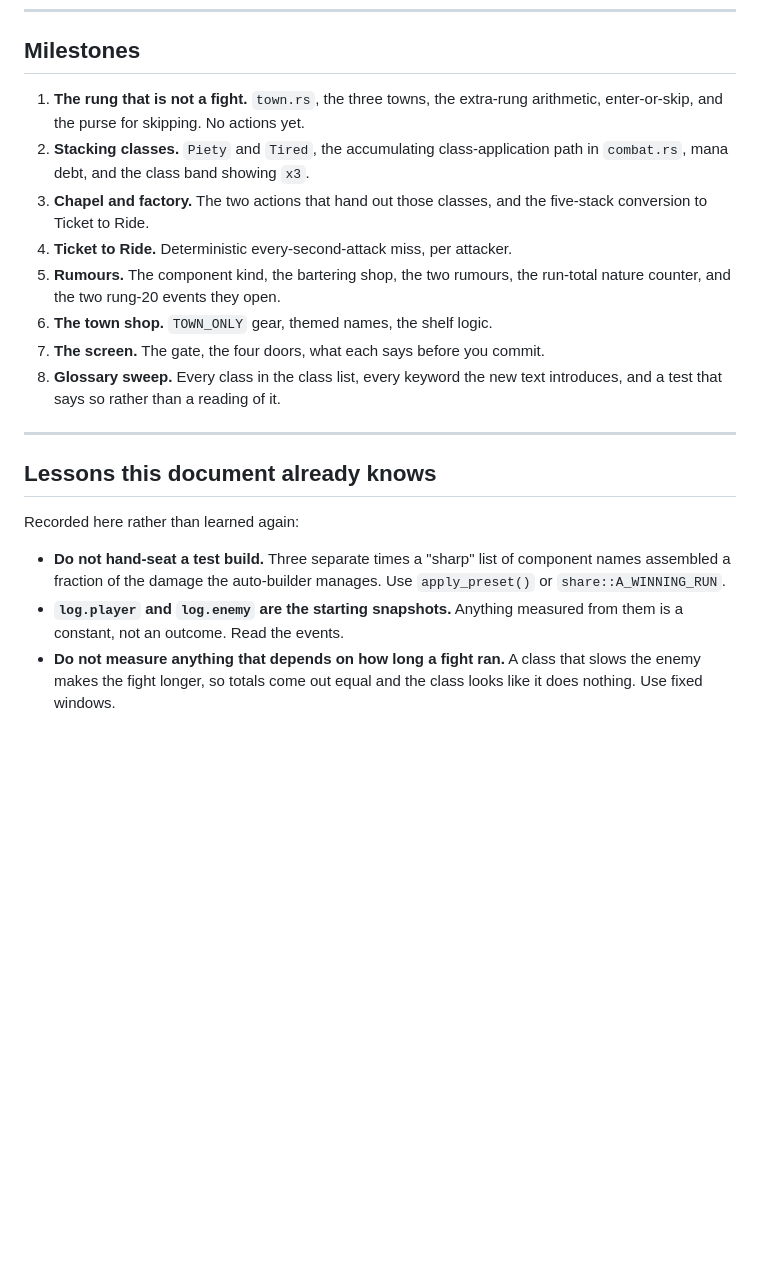
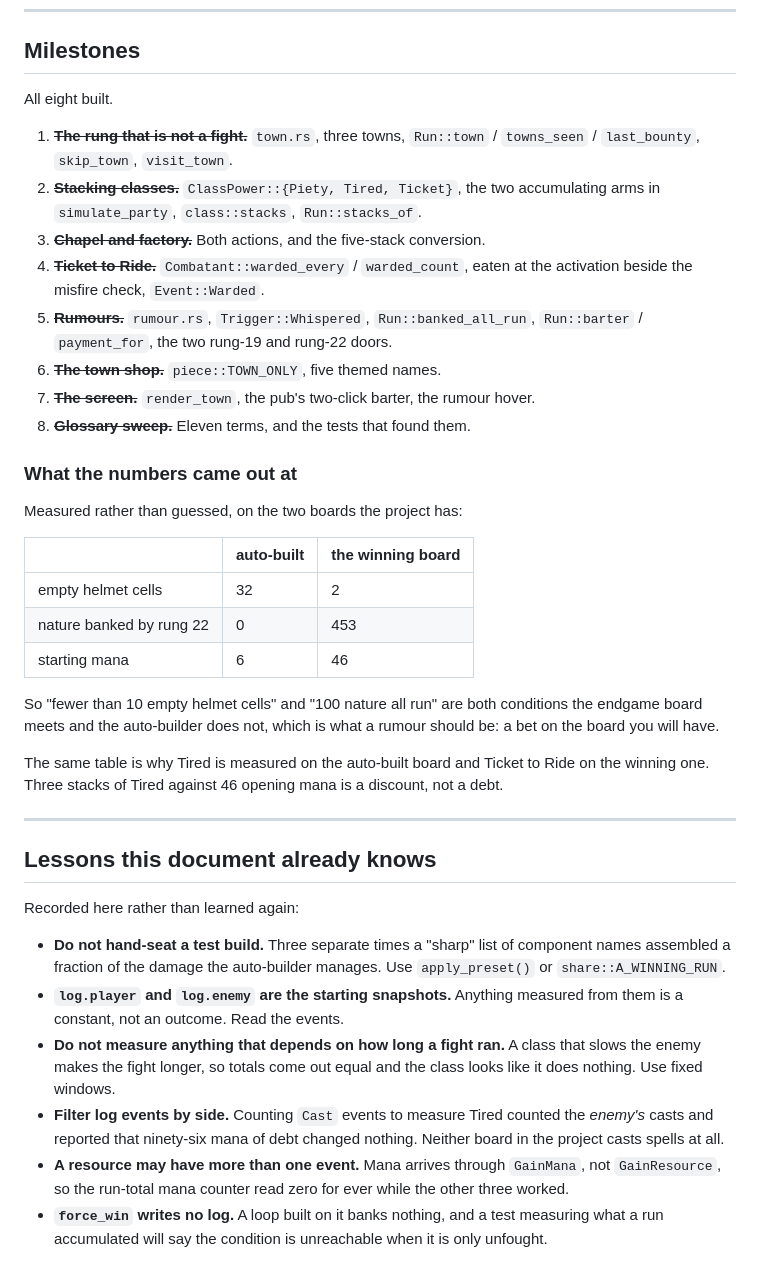
Before and after one commit to sgilson7/gear-master, a Markdown page: design/towns.md, the part around the change. Rendered like a GitHub page; blank space fills up the shorter version.

Commit message:
design/towns.md: mark the eight milestones done, record what was measured
Co-Authored-By: Claude Opus 5 <noreply@anthropic.com>

```diff
--- a/design/towns.md
+++ b/design/towns.md
@@ -123,19 +123,39 @@ stock*.
 
 ## Milestones
 
-1. **The rung that is not a fight.** `town.rs`, the three towns, the extra-rung
-   arithmetic, enter-or-skip, and the purse for skipping. No actions yet.
-2. **Stacking classes.** `Piety` and `Tired`, the accumulating class-application
-   path in `combat.rs`, mana debt, and the class band showing `x3`.
-3. **Chapel and factory.** The two actions that hand out those classes, and the
-   five-stack conversion to Ticket to Ride.
-4. **Ticket to Ride.** Deterministic every-second-attack miss, per attacker.
-5. **Rumours.** The component kind, the bartering shop, the two rumours, the
-   run-total nature counter, and the two rung-20 events they open.
-6. **The town shop.** `TOWN_ONLY` gear, themed names, the shelf logic.
-7. **The screen.** The gate, the four doors, what each says before you commit.
-8. **Glossary sweep.** Every class in the class list, every keyword the new
-   text introduces, and a test that says so rather than a reading of it.
+All eight built.
+
+1. ~~**The rung that is not a fight.**~~ `town.rs`, three towns, `Run::town` /
+   `towns_seen` / `last_bounty`, `skip_town`, `visit_town`.
+2. ~~**Stacking classes.**~~ `ClassPower::{Piety, Tired, Ticket}`, the two
+   accumulating arms in `simulate_party`, `class::stacks`, `Run::stacks_of`.
+3. ~~**Chapel and factory.**~~ Both actions, and the five-stack conversion.
+4. ~~**Ticket to Ride.**~~ `Combatant::warded_every` / `warded_count`, eaten at
+   the activation beside the misfire check, `Event::Warded`.
+5. ~~**Rumours.**~~ `rumour.rs`, `Trigger::Whispered`, `Run::banked_all_run`,
+   `Run::barter` / `payment_for`, the two rung-19 and rung-22 doors.
+6. ~~**The town shop.**~~ `piece::TOWN_ONLY`, five themed names.
+7. ~~**The screen.**~~ `render_town`, the pub's two-click barter, the rumour
+   hover.
+8. ~~**Glossary sweep.**~~ Eleven terms, and the tests that found them.
+
+### What the numbers came out at
+
+Measured rather than guessed, on the two boards the project has:
+
+| | auto-built | the winning board |
+|---|---|---|
+| empty helmet cells | 32 | 2 |
+| nature banked by rung 22 | 0 | 453 |
+| starting mana | 6 | 46 |
+
+So "fewer than 10 empty helmet cells" and "100 nature all run" are both
+conditions the endgame board meets and the auto-builder does not, which is
+what a rumour should be: a bet on the board you will have.
+
+The same table is why Tired is measured on the auto-built board and Ticket to
+Ride on the winning one. Three stacks of Tired against 46 opening mana is a
+discount, not a debt.
 
 ---
 
@@ -151,3 +171,12 @@ Recorded here rather than learned again:
 - **Do not measure anything that depends on how long a fight ran.** A class
   that slows the enemy makes the fight longer, so totals come out equal and the
   class looks like it does nothing. Use fixed windows.
+- **Filter log events by side.** Counting `Cast` events to measure Tired
+  counted the *enemy's* casts and reported that ninety-six mana of debt changed
+  nothing. Neither board in the project casts spells at all.
+- **A resource may have more than one event.** Mana arrives through `GainMana`,
+  not `GainResource`, so the run-total mana counter read zero for ever while
+  the other three worked.
+- **`force_win` writes no log.** A loop built on it banks nothing, and a test
+  measuring what a run accumulated will say the condition is unreachable when
+  it is only unfought.
```
